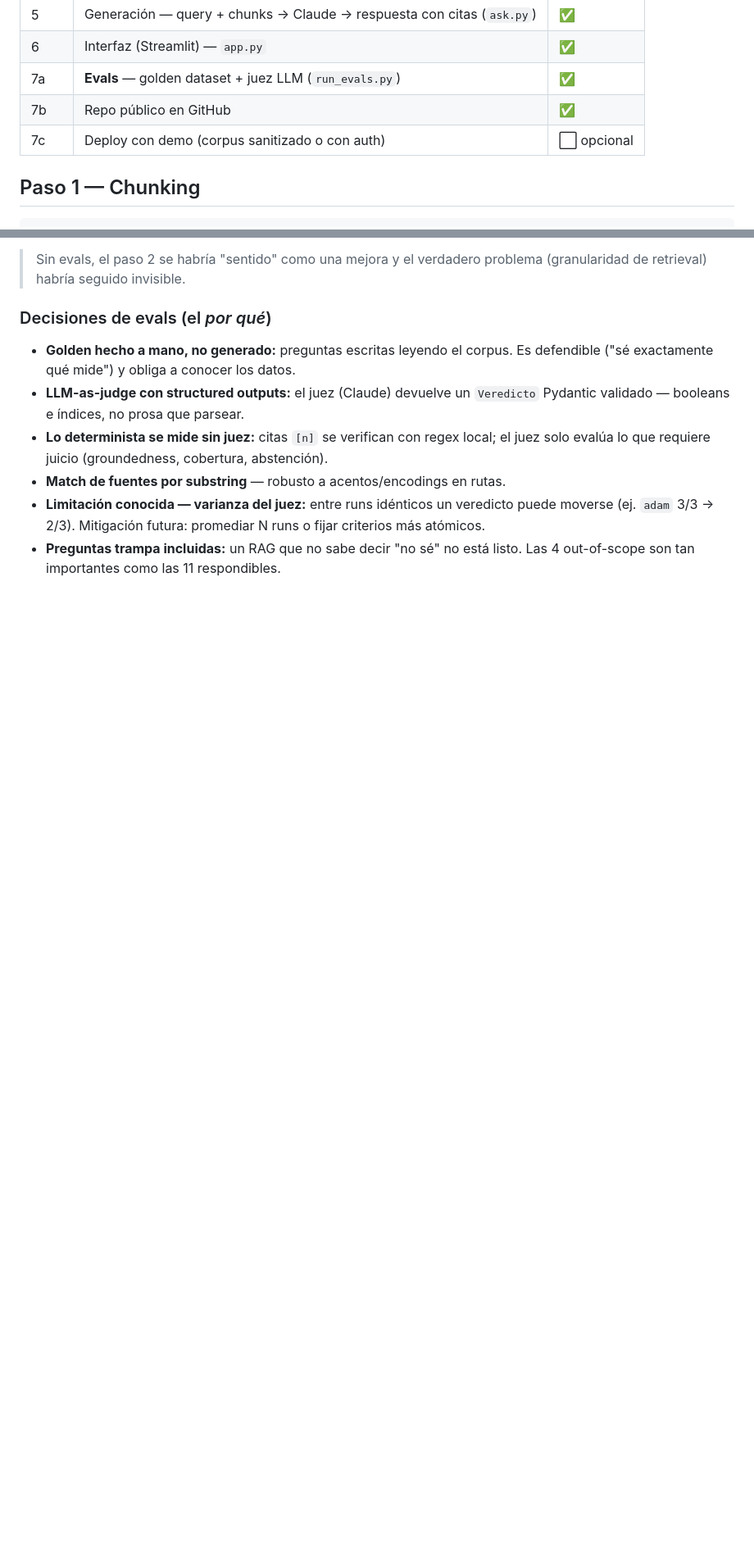
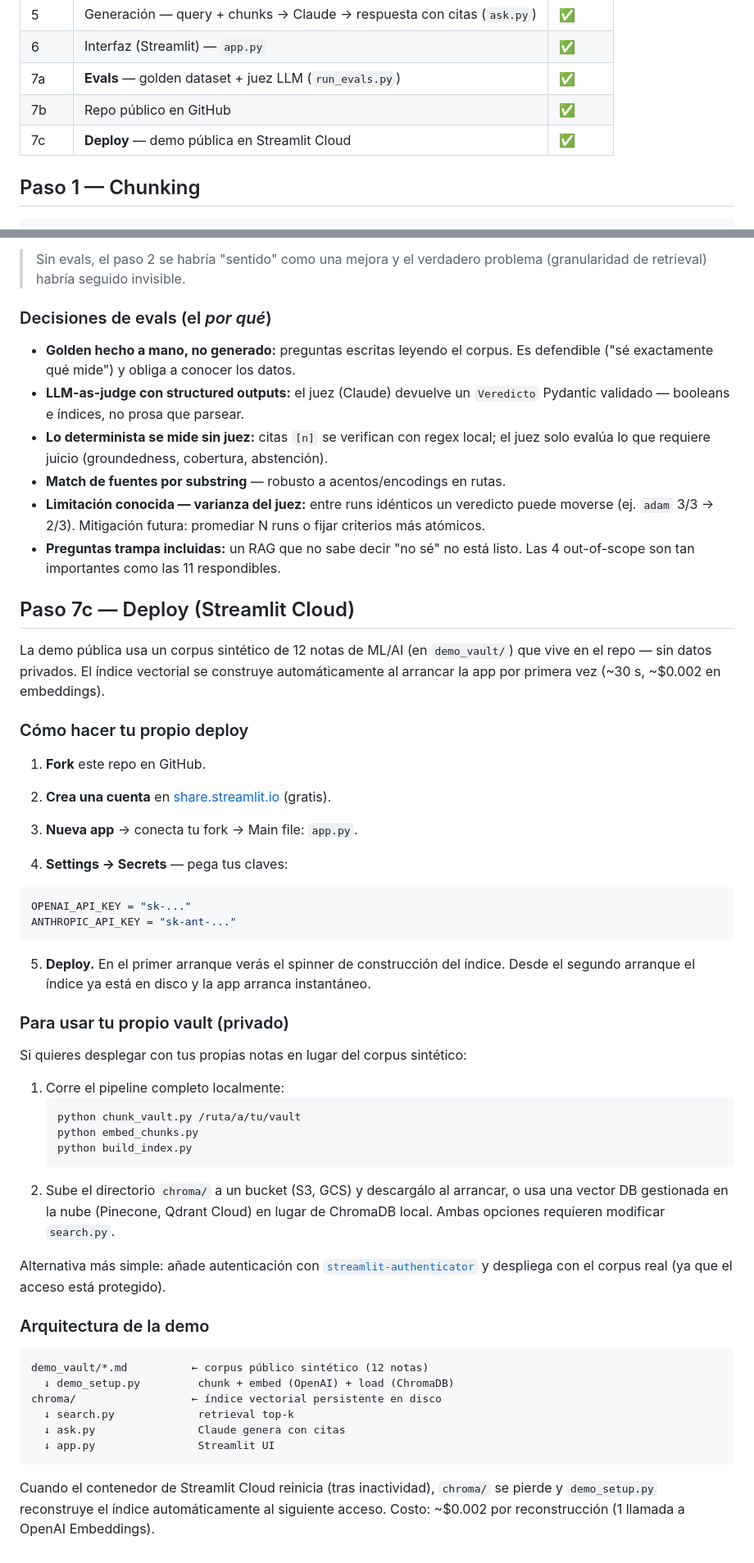
Before and after one commit to Valentin992/Chat-Vault-Rag, a Markdown page: README.md, 2 parts joined by grey strips. Shown at 82% size. Rendered like a GitHub page; blank space fills up the shorter version.

Commit message:
docs: add Step 7c deploy section to README, mark pipeline complete
Documents the Streamlit Cloud deployment: demo_vault corpus, cold-start
index build, secrets setup, and one-click deploy steps.

````diff
--- a/README.md
+++ b/README.md
@@ -30,7 +30,7 @@ citando la nota fuente. Portfolio piece de Applied AI.
 | 6 | Interfaz (Streamlit) — `app.py` | ✅ |
 | 7a | **Evals** — golden dataset + juez LLM (`run_evals.py`) | ✅ |
 | 7b | Repo público en GitHub | ✅ |
-| 7c | Deploy con demo (corpus sanitizado o con auth) | ⬜ opcional |
+| 7c | **Deploy** — demo pública en Streamlit Cloud | ✅ |
 
 ## Paso 1 — Chunking
 
@@ -215,3 +215,60 @@ para evitar publicar datos del corpus o resultados generados.
   fijar criterios más atómicos.
 - **Preguntas trampa incluidas:** un RAG que no sabe decir "no sé" no está listo.
   Las 4 out-of-scope son tan importantes como las 11 respondibles.
+
+## Paso 7c — Deploy (Streamlit Cloud)
+
+La demo pública usa un corpus sintético de 12 notas de ML/AI (en `demo_vault/`)
+que vive en el repo — sin datos privados. El índice vectorial se construye
+automáticamente al arrancar la app por primera vez (~30 s, ~$0.002 en embeddings).
+
+### Cómo hacer tu propio deploy
+
+1. **Fork** este repo en GitHub.
+
+2. **Crea una cuenta** en [share.streamlit.io](https://share.streamlit.io) (gratis).
+
+3. **Nueva app** → conecta tu fork → Main file: `app.py`.
+
+4. **Settings → Secrets** — pega tus claves:
+
+```toml
+OPENAI_API_KEY = "sk-..."
+ANTHROPIC_API_KEY = "sk-ant-..."
+```
+
+5. **Deploy.** En el primer arranque verás el spinner de construcción del índice.
+   Desde el segundo arranque el índice ya está en disco y la app arranca instantáneo.
+
+### Para usar tu propio vault (privado)
+
+Si quieres desplegar con tus propias notas en lugar del corpus sintético:
+
+1. Corre el pipeline completo localmente:
+   ```bash
+   python chunk_vault.py /ruta/a/tu/vault
+   python embed_chunks.py
+   python build_index.py
+   ```
+2. Sube el directorio `chroma/` a un bucket (S3, GCS) y descargálo al arrancar,
+   o usa una vector DB gestionada en la nube (Pinecone, Qdrant Cloud) en lugar de
+   ChromaDB local. Ambas opciones requieren modificar `search.py`.
+
+Alternativa más simple: añade autenticación con
+[`streamlit-authenticator`](https://github.com/mkhorasani/Streamlit-Authenticator)
+y despliega con el corpus real (ya que el acceso está protegido).
+
+### Arquitectura de la demo
+
+```
+demo_vault/*.md          ← corpus público sintético (12 notas)
+  ↓ demo_setup.py         chunk + embed (OpenAI) + load (ChromaDB)
+chroma/                  ← índice vectorial persistente en disco
+  ↓ search.py             retrieval top-k
+  ↓ ask.py                Claude genera con citas
+  ↓ app.py                Streamlit UI
+```
+
+Cuando el contenedor de Streamlit Cloud reinicia (tras inactividad), `chroma/`
+se pierde y `demo_setup.py` reconstruye el índice automáticamente al siguiente
+acceso. Costo: ~$0.002 por reconstrucción (1 llamada a OpenAI Embeddings).
````
